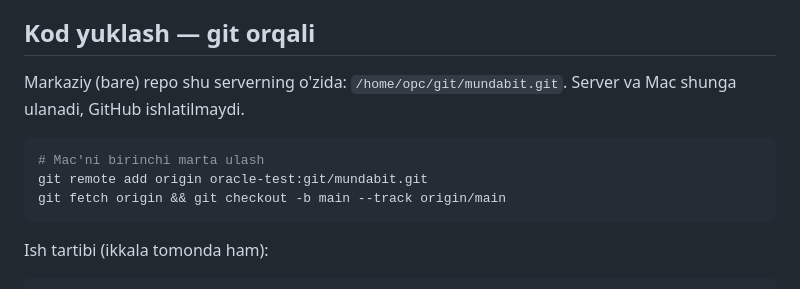
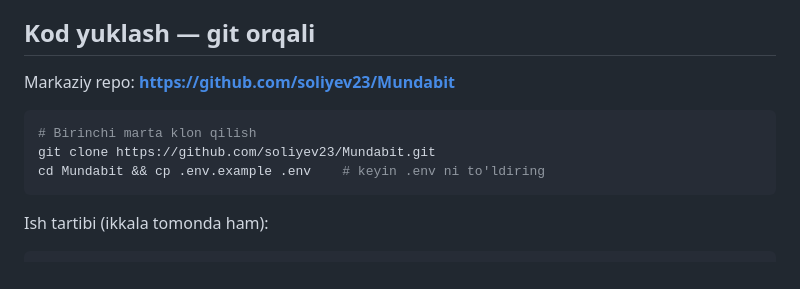
Before and after one commit to soliyev23/Mundabit, a Markdown page: README.md, the part around the change. Rendered like a GitHub page.

````diff
--- a/README.md
+++ b/README.md
@@ -125,13 +125,12 @@ qoladi. Doimiy domen ulangach, tunnel o'rniga nginx/Caddy + Let's Encrypt.
 
 ## Kod yuklash — git orqali
 
-Markaziy (bare) repo shu serverning o'zida: `/home/opc/git/mundabit.git`.
-Server va Mac shunga ulanadi, GitHub ishlatilmaydi.
+Markaziy repo: **https://github.com/soliyev23/Mundabit**
 
 ```bash
-# Mac'ni birinchi marta ulash
-git remote add origin oracle-test:git/mundabit.git
-git fetch origin && git checkout -b main --track origin/main
+# Birinchi marta klon qilish
+git clone https://github.com/soliyev23/Mundabit.git
+cd Mundabit && cp .env.example .env    # keyin .env ni to'ldiring
 ```
 
 Ish tartibi (ikkala tomonda ham):
````
Also changed, not shown: CLAUDE.md (+16 -3 lines).
